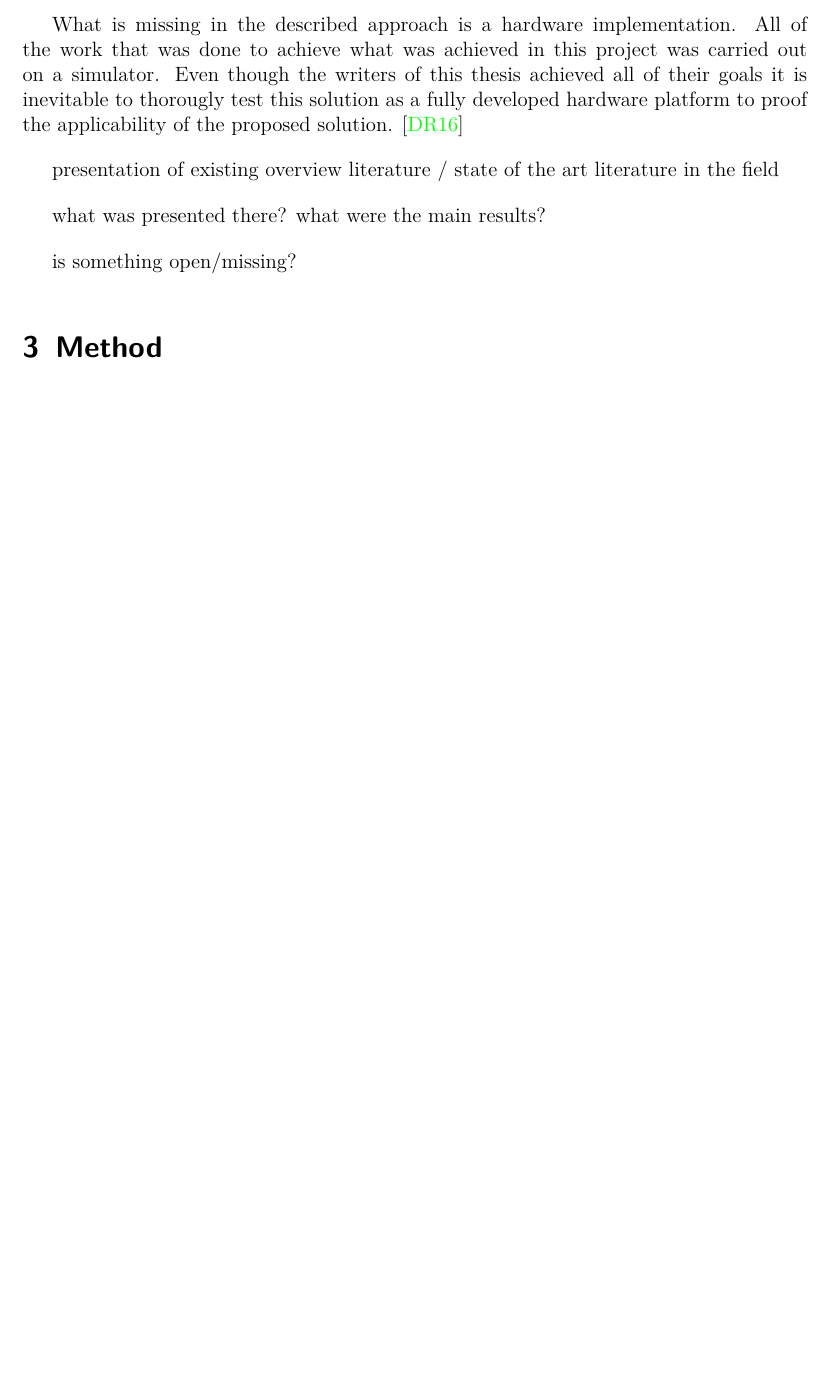
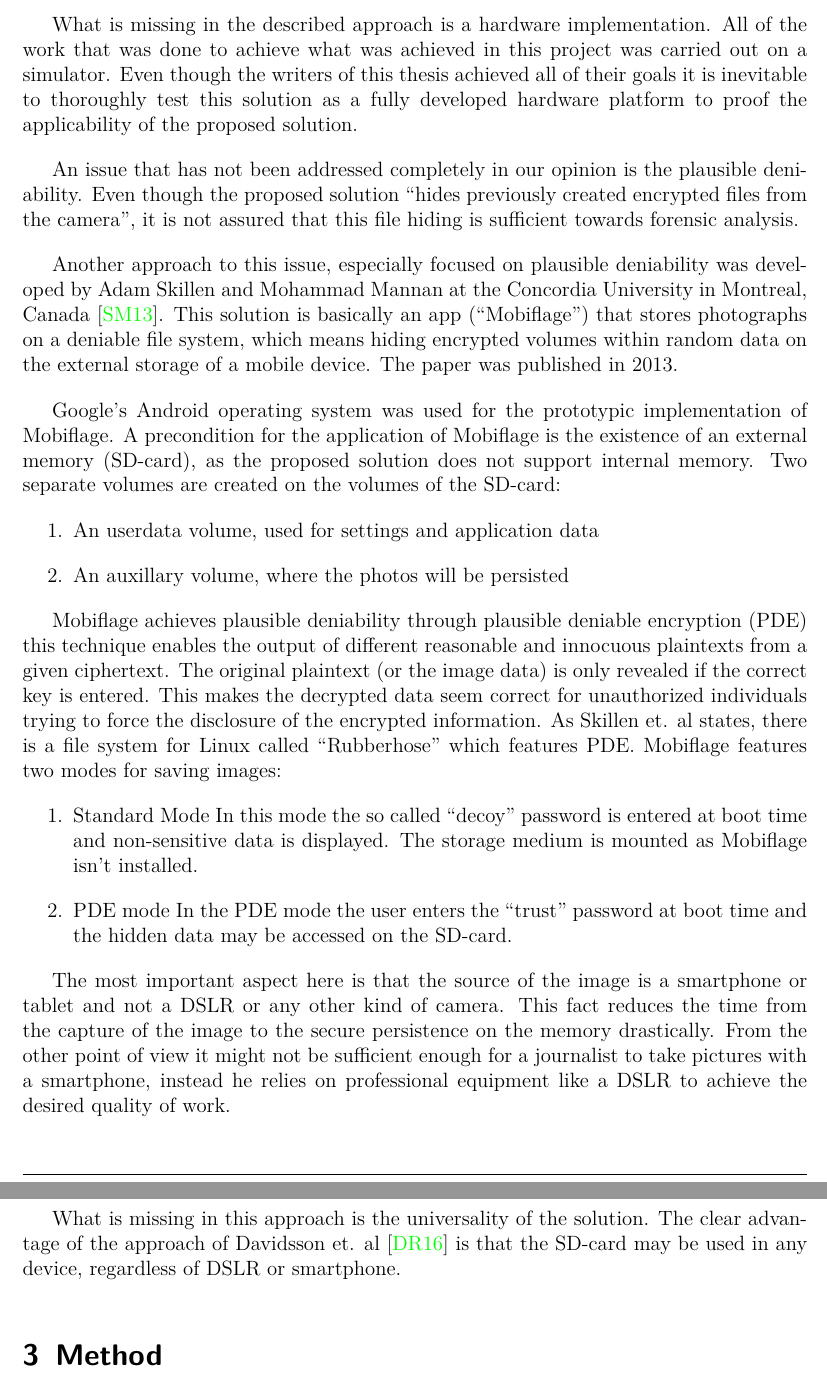
Before and after one commit to ProjektMedInf/ProjMedInf, a LaTeX document (star-report/star-report.tex): part of page 3 of 3 before the commit and two parts of pages 3 and 4 of 4 after it, the two joined at a grey line, cut so that both start at the same text, the shorter picture padded with empty space. Compiled offline with pdfLaTeX.

Commit message:
Update Related Work

```diff
--- a/star-report/star-report.tex
+++ b/star-report/star-report.tex
@@ -42,16 +42,42 @@ It is important here to notice, that previewing the photographs is possible as l
 
 What is missing in the described approach is a hardware implementation.
 All of the work that was done to achieve what was achieved in this project was carried out on a simulator.
-Even though the writers of this thesis achieved all of their goals it is inevitable to thorougly test this solution as a fully developed hardware platform to proof the applicability of the proposed solution.
-\cite{Davidsson2016}
+Even though the writers of this thesis achieved all of their goals it is inevitable to thoroughly test this solution as a fully developed hardware platform to proof the applicability of the proposed solution.
 
+An issue that has not been addressed completely in our opinion is the plausible deniability.
+Even though the proposed solution ``hides previously created encrypted files from the camera'', it is not assured that this file hiding is sufficient towards forensic analysis.
 
+Another approach to this issue, especially focused on plausible deniability was developed by Adam Skillen and Mohammad Mannan at the Concordia University in Montreal, Canada \cite{skillen2013implementing}.
+This solution is basically an app (``Mobiflage'') that stores photographs on a deniable file system, which means hiding encrypted volumes within random data on the external storage of a mobile device.
+The paper was published in 2013.
 
-presentation of existing overview literature / state of the art literature in the field
+Google's Android operating system was used for the prototypic implementation of Mobiflage.
+A precondition for the application of Mobiflage is the existence of an external memory (SD-card), as the proposed solution does not support internal memory.
+Two separate volumes are created on the volumes of the SD-card:
+\begin{enumerate}
+  \item An userdata volume, used for settings and application data
+  \item An auxillary volume, where the photos will be persisted
+\end{enumerate}
 
-what was presented there? what were the main results?
+Mobiflage achieves plausible deniability through plausible deniable encryption (PDE) this technique enables the output of different reasonable and innocuous plaintexts from a given ciphertext.
+The original plaintext (or the image data) is only revealed if the correct key is entered.
+This makes the decrypted data seem correct for unauthorized individuals trying to force the disclosure of the encrypted information.
+As Skillen et. al states, there is a file system for Linux called ``Rubberhose'' which features PDE.
+Mobiflage features two modes for saving images:
+\begin{enumerate}
+  \item Standard Mode
+  In this mode the so called ``decoy'' password is entered at boot time and non-sensitive data is displayed.
+  The storage medium is mounted as Mobiflage isn't installed.
+  \item PDE mode
+  In the PDE mode the user enters the ``trust'' password at boot time and the hidden data may be accessed on the SD-card.
+\end{enumerate}
 
-is something open/missing?
+The most important aspect here is that the source of the image is a smartphone or tablet and not a DSLR or any other kind of camera.
+This fact reduces the time from the capture of the image to the secure persistence on the memory drastically.
+From the other point of view it might not be sufficient enough for a journalist to take pictures with a smartphone, instead he relies on professional equipment like a DSLR to achieve the desired quality of work.
+
+What is missing in this approach is the universality of the solution.
+The clear advantage of the approach of Davidsson et. al \cite{Davidsson2016} is that the SD-card may be used in any device, regardless of DSLR or smartphone.
 
 
 \section{Method}
```
Also changed, not shown: star-report/star-report.bib (+5 -0 lines), star-report/star-report.bbl, star-report/star-report.pdf, star-report/star-report.tex (2 more changed lines), 2 other files.
